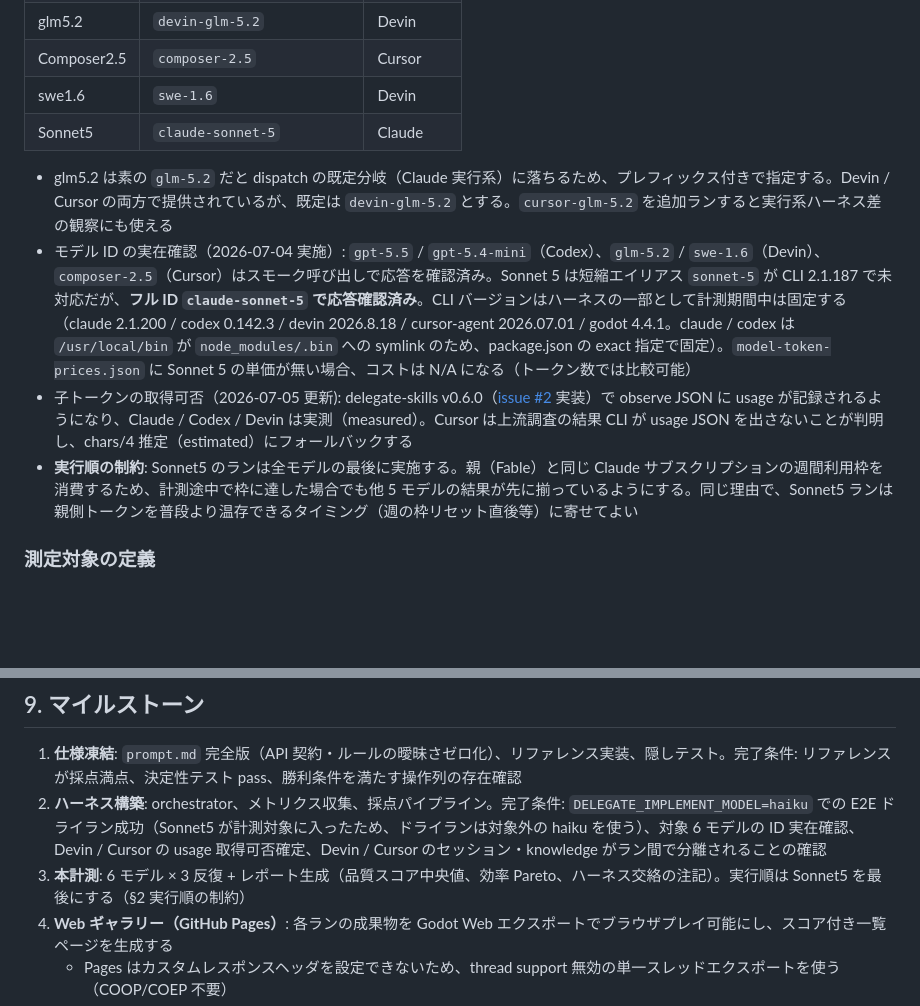
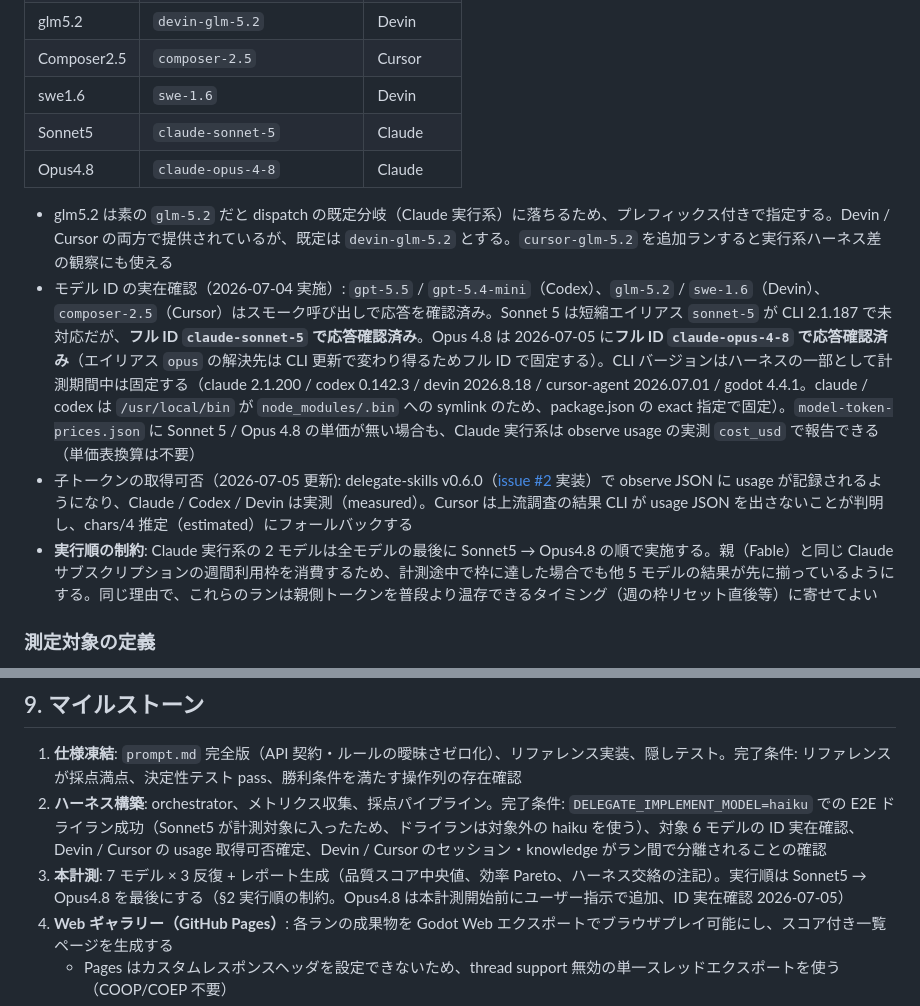
Before and after one commit to oubakiou/godot-llm-gamebench, a Markdown page: docs/design/DESIGN.md, 2 parts joined by grey strips. Drawn GitHub-style; blank space fills up the shorter version.

```diff
--- a/docs/design/DESIGN.md
+++ b/docs/design/DESIGN.md
@@ -25,11 +25,12 @@ LLM のプログラミング能力を、**Godot 4.x + Typed GDScript による
 | Composer2.5 | `composer-2.5`             | Cursor     |
 | swe1.6      | `swe-1.6`                  | Devin      |
 | Sonnet5     | `claude-sonnet-5`          | Claude     |
+| Opus4.8     | `claude-opus-4-8`          | Claude     |
 
 - glm5.2 は素の `glm-5.2` だと dispatch の既定分岐（Claude 実行系）に落ちるため、プレフィックス付きで指定する。Devin / Cursor の両方で提供されているが、既定は `devin-glm-5.2` とする。`cursor-glm-5.2` を追加ランすると実行系ハーネス差の観察にも使える
-- モデル ID の実在確認（2026-07-04 実施）: `gpt-5.5` / `gpt-5.4-mini`（Codex）、`glm-5.2` / `swe-1.6`（Devin）、`composer-2.5`（Cursor）はスモーク呼び出しで応答を確認済み。Sonnet 5 は短縮エイリアス `sonnet-5` が CLI 2.1.187 で未対応だが、**フル ID `claude-sonnet-5` で応答確認済み**。CLI バージョンはハーネスの一部として計測期間中は固定する（claude 2.1.200 / codex 0.142.3 / devin 2026.8.18 / cursor-agent 2026.07.01 / godot 4.4.1。claude / codex は `/usr/local/bin` が `node_modules/.bin` への symlink のため、package.json の exact 指定で固定）。`model-token-prices.json` に Sonnet 5 の単価が無い場合、コストは N/A になる（トークン数では比較可能）
+- モデル ID の実在確認（2026-07-04 実施）: `gpt-5.5` / `gpt-5.4-mini`（Codex）、`glm-5.2` / `swe-1.6`（Devin）、`composer-2.5`（Cursor）はスモーク呼び出しで応答を確認済み。Sonnet 5 は短縮エイリアス `sonnet-5` が CLI 2.1.187 で未対応だが、**フル ID `claude-sonnet-5` で応答確認済み**。Opus 4.8 は 2026-07-05 に**フル ID `claude-opus-4-8` で応答確認済み**（エイリアス `opus` の解決先は CLI 更新で変わり得るためフル ID で固定する）。CLI バージョンはハーネスの一部として計測期間中は固定する（claude 2.1.200 / codex 0.142.3 / devin 2026.8.18 / cursor-agent 2026.07.01 / godot 4.4.1。claude / codex は `/usr/local/bin` が `node_modules/.bin` への symlink のため、package.json の exact 指定で固定）。`model-token-prices.json` に Sonnet 5 / Opus 4.8 の単価が無い場合も、Claude 実行系は observe usage の実測 `cost_usd` で報告できる（単価表換算は不要）
 - 子トークンの取得可否（2026-07-05 更新): delegate-skills v0.6.0（[issue #2](https://github.com/oubakiou/delegate-skills/issues/2) 実装）で observe JSON に usage が記録されるようになり、Claude / Codex / Devin は実測（measured）。Cursor は上流調査の結果 CLI が usage JSON を出さないことが判明し、chars/4 推定（estimated）にフォールバックする
-- **実行順の制約**: Sonnet5 のランは全モデルの最後に実施する。親（Fable）と同じ Claude サブスクリプションの週間利用枠を消費するため、計測途中で枠に達した場合でも他 5 モデルの結果が先に揃っているようにする。同じ理由で、Sonnet5 ランは親側トークンを普段より温存できるタイミング（週の枠リセット直後等）に寄せてよい
+- **実行順の制約**: Claude 実行系の 2 モデルは全モデルの最後に Sonnet5 → Opus4.8 の順で実施する。親（Fable）と同じ Claude サブスクリプションの週間利用枠を消費するため、計測途中で枠に達した場合でも他 5 モデルの結果が先に揃っているようにする。同じ理由で、これらのランは親側トークンを普段より温存できるタイミング（週の枠リセット直後等）に寄せてよい
 
 ### 測定対象の定義
 
@@ -227,7 +228,7 @@ benchmarks/
 
 1. **仕様凍結**: `prompt.md` 完全版（API 契約・ルールの曖昧さゼロ化）、リファレンス実装、隠しテスト。完了条件: リファレンスが採点満点、決定性テスト pass、勝利条件を満たす操作列の存在確認
 2. **ハーネス構築**: orchestrator、メトリクス収集、採点パイプライン。完了条件: `DELEGATE_IMPLEMENT_MODEL=haiku` での E2E ドライラン成功（Sonnet5 が計測対象に入ったため、ドライランは対象外の haiku を使う）、対象 6 モデルの ID 実在確認、Devin / Cursor の usage 取得可否確定、Devin / Cursor のセッション・knowledge がラン間で分離されることの確認
-3. **本計測**: 6 モデル × 3 反復 + レポート生成（品質スコア中央値、効率 Pareto、ハーネス交絡の注記）。実行順は Sonnet5 を最後にする（§2 実行順の制約）
+3. **本計測**: 7 モデル × 3 反復 + レポート生成（品質スコア中央値、効率 Pareto、ハーネス交絡の注記）。実行順は Sonnet5 → Opus4.8 を最後にする（§2 実行順の制約。Opus4.8 は本計測開始前にユーザー指示で追加、ID 実在確認 2026-07-05）
 4. **Web ギャラリー（GitHub Pages）**: 各ランの成果物を Godot Web エクスポートでブラウザプレイ可能にし、スコア付き一覧ページを生成する
    - Pages はカスタムレスポンスヘッダを設定できないため、thread support 無効の単一スレッドエクスポートを使う（COOP/COEP 不要）
    - **公開先は本リポジトリとは別の公開専用リポジトリにする**。無料プランの Pages は public リポジトリを要求するため、本リポジトリから直接配信すると hidden-tests / reference / prompt.md がすべて露出する。ギャラリーリポジトリにはエクスポート済み成果物と一覧ページのみを置く
```
Also changed, not shown: benchmarks/impressions.md (+4 -0 lines), docs/handover.md (+3 -2 lines).
